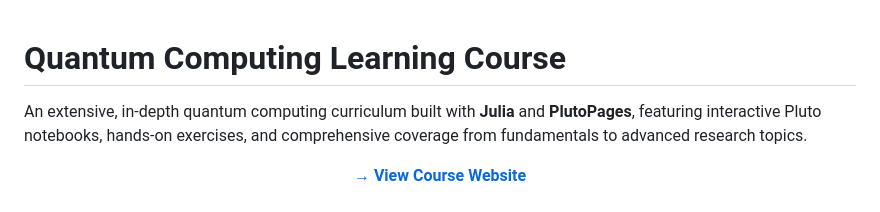
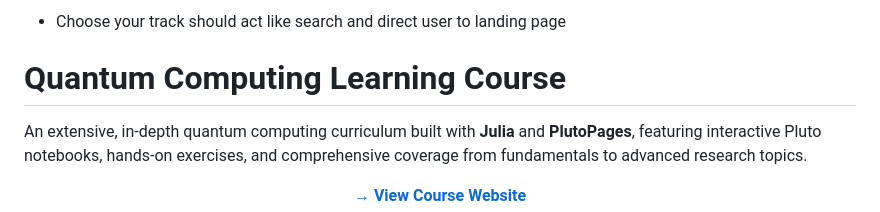
Before and after one commit to ophelialabs/q_compute, a Markdown page: README.md, the part around the change. Rendered like a GitHub page.

Commit message:
add to-do

```diff
--- a/README.md
+++ b/README.md
@@ -1,3 +1,5 @@
+- Choose your track should act like search and direct user to landing page
+
 # Quantum Computing Learning Course
 
 An extensive, in-depth quantum computing curriculum built with **Julia** and **PlutoPages**, featuring interactive Pluto notebooks, hands-on exercises, and comprehensive coverage from fundamentals to advanced research topics.
```
